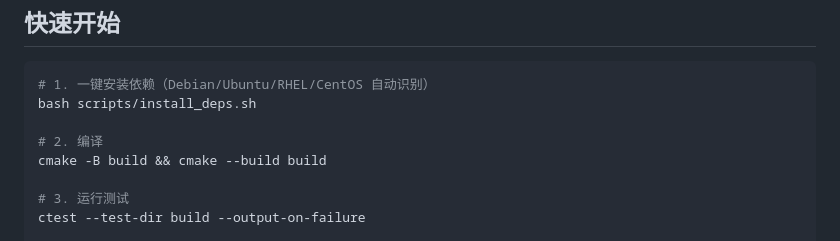
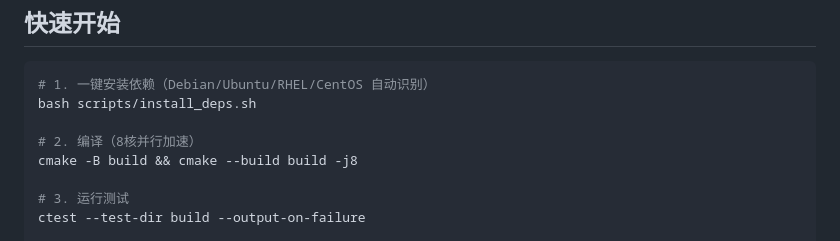
Before and after one commit to Computing-Availability-Tools/DemonCAT, a Markdown page: README.md, the part around the change. GitHub-like rendering.

Commit message:
docs(readme): 构建命令加 -j8 并行加速

```diff
--- a/README.md
+++ b/README.md
@@ -40,8 +40,8 @@
 # 1. 一键安装依赖（Debian/Ubuntu/RHEL/CentOS 自动识别）
 bash scripts/install_deps.sh
 
-# 2. 编译
-cmake -B build && cmake --build build
+# 2. 编译（8核并行加速）
+cmake -B build && cmake --build build -j8
 
 # 3. 运行测试
 ctest --test-dir build --output-on-failure
```
